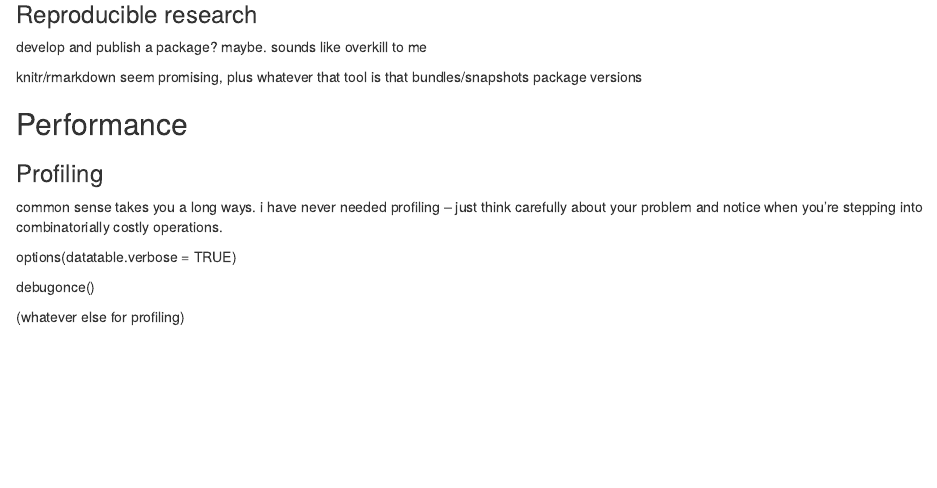
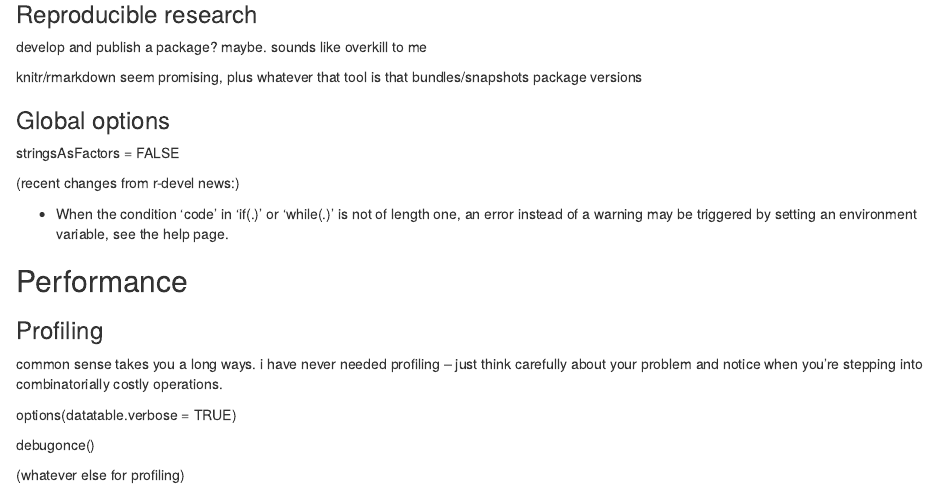
Before and after one commit to franknarf1/r-tutorial, an R Markdown document (extra.Rmd): the page in a window 1100 px wide, from 790 px down. Rendered offline with R 4.5, knitr and Pandoc, with nearby package versions; drawn as R Markdown's standard HTML page in place of the format the file asks for.

Commit message:
some notes

```diff
--- a/extra.Rmd
+++ b/extra.Rmd
@@ -50,6 +50,13 @@ develop and publish a package? maybe. sounds like overkill to me
 
 knitr/rmarkdown seem promising, plus whatever that tool is that bundles/snapshots package versions
 
+### Global options
+
+stringsAsFactors = FALSE
+
+(recent changes from r-devel news:)
+
+-  When the condition ‘code’ in ‘if(.)’ or ‘while(.)’ is not of length one, an error instead of a warning may be triggered by setting an environment variable, see the help page.
 
 ## Performance
 
```
